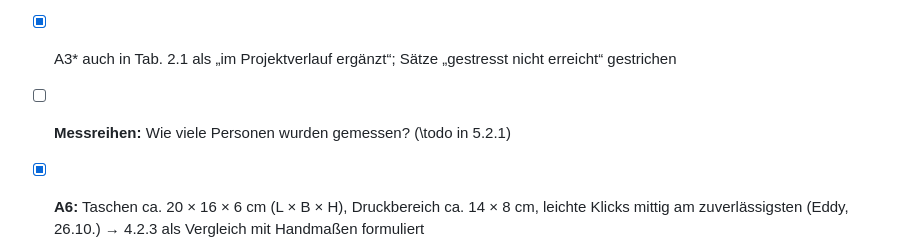
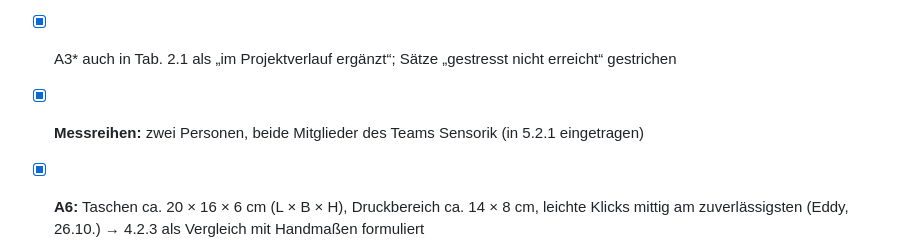
Before and after one commit to eddy904/Praktikusbericht-Neffy, a Markdown page: OFFENE_PUNKTE.md, the part around the change. Rendered like a GitHub page.

Commit message:
Offene Punkte: Messreihen erledigt
Co-Authored-By: Claude Opus 5.5 <noreply@anthropic.com>

```diff
--- a/OFFENE_PUNKTE.md
+++ b/OFFENE_PUNKTE.md
@@ -111,7 +111,7 @@
 - [x] Keine weiteren Tests am Roboter – Validierung über die laufende Studie (Entscheidung Eddy)
 - [x] **27 Ω:** im fertigen Aufbau ausprobiert (größere Velostat-Fläche → kleinerer R_F erwartet), so in 4.2.3 beschrieben (Eddy, 26.10.)
 - [x] A3* auch in Tab. 2.1 als „im Projektverlauf ergänzt“; Sätze „gestresst nicht erreicht“ gestrichen
-- [ ] **Messreihen:** Wie viele Personen wurden gemessen? (\todo in 5.2.1)
+- [x] **Messreihen:** zwei Personen, beide Mitglieder des Teams Sensorik (in 5.2.1 eingetragen)
 - [x] **A6:** Taschen ca. 20 × 16 × 6 cm (L × B × H), Druckbereich ca. 14 × 8 cm, leichte Klicks mittig am zuverlässigsten (Eddy, 26.10.) → 4.2.3 als Vergleich mit Handmaßen formuliert
 - [ ] Schwächen Neffy 2 (Kap. 2.1): Quelle? Derzeit als „Laborbetrieb“ formuliert
 - [ ] Kap. 7: neuer Absatz „Rückblickend würden wir …“ prüfen (Eddy/Younes)
```
